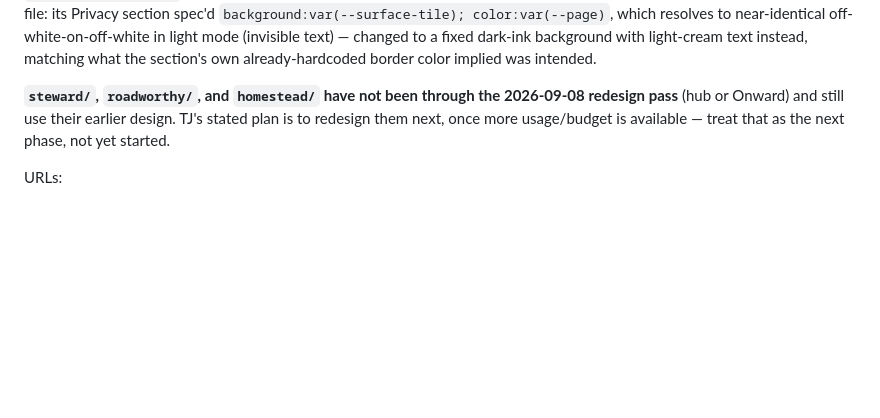
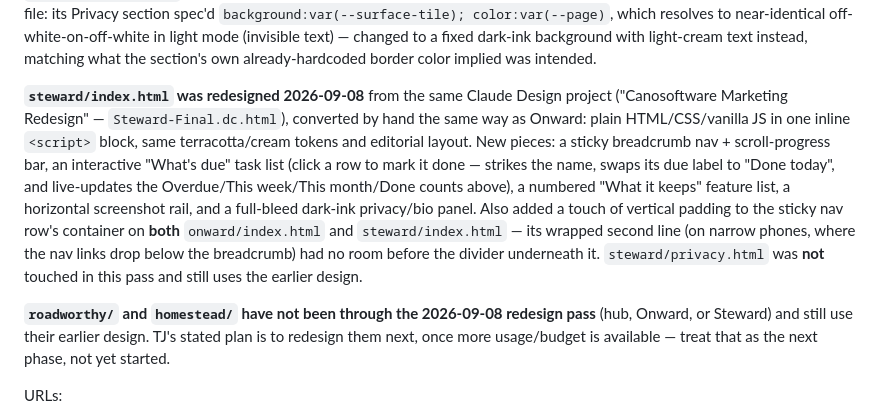
Before and after one commit to CanoSoftware/website, a Markdown page: README.md, the part around the change. Rendered like a GitHub page; blank space fills up the shorter version.

Commit message:
Document the 2026-09-08 Steward marketing page redesign
Records what changed on steward/index.html (sticky breadcrumb nav,
scroll-progress bar, interactive "What's due" task list, numbered
"What it keeps" list, screenshot rail, dark privacy panel) and the
sticky-nav vertical padding fix applied to both onward/index.html
and steward/index.html. Notes steward/privacy.html and the remaining
two app folders (roadworthy/homestead) are still on the earlier
design pass.

Co-Authored-By: Claude Sonnet 5 <noreply@anthropic.com>

```diff
--- a/README.md
+++ b/README.md
@@ -82,10 +82,25 @@ light mode (invisible text) — changed to a fixed dark-ink background with
 light-cream text instead, matching what the section's own already-hardcoded
 border color implied was intended.
 
-**`steward/`, `roadworthy/`, and `homestead/` have not been through the
-2026-09-08 redesign pass** (hub or Onward) and still use their earlier design.
-TJ's stated plan is to redesign them next, once more usage/budget is
-available — treat that as the next phase, not yet started.
+**`steward/index.html` was redesigned 2026-09-08** from the same Claude Design
+project ("Canosoftware Marketing Redesign" — `Steward-Final.dc.html`),
+converted by hand the same way as Onward: plain HTML/CSS/vanilla JS in one
+inline `<script>` block, same terracotta/cream tokens and editorial layout. New
+pieces: a sticky breadcrumb nav + scroll-progress bar, an interactive "What's
+due" task list (click a row to mark it done — strikes the name, swaps its due
+label to "Done today", and live-updates the Overdue/This week/This month/Done
+counts above), a numbered "What it keeps" feature list, a horizontal
+screenshot rail, and a full-bleed dark-ink privacy/bio panel. Also added a
+touch of vertical padding to the sticky nav row's container on **both**
+`onward/index.html` and `steward/index.html` — its wrapped second line (on
+narrow phones, where the nav links drop below the breadcrumb) had no room
+before the divider underneath it. `steward/privacy.html` was **not** touched in
+this pass and still uses the earlier design.
+
+**`roadworthy/` and `homestead/` have not been through the 2026-09-08 redesign
+pass** (hub, Onward, or Steward) and still use their earlier design. TJ's
+stated plan is to redesign them next, once more usage/budget is available —
+treat that as the next phase, not yet started.
 
 URLs:
 - `canosoftware.net/onward/`, `/onward/privacy.html`
```
